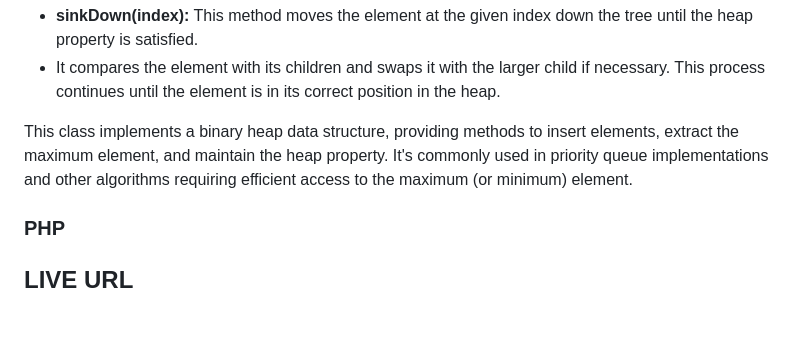
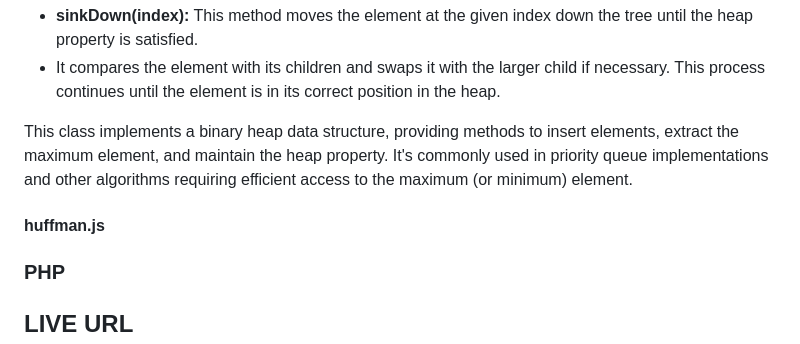
Before and after one commit to BhavdeepSinghNijhawan/Huffman-Encoder-and-Decoder, a Markdown page: README.md, the part around the change. Drawn GitHub-style; blank space fills up the shorter version.

```diff
--- a/README.md
+++ b/README.md
@@ -264,6 +264,10 @@ class BinaryHeap {
 
 This class implements a binary heap data structure, providing methods to insert elements, extract the maximum element, and maintain the heap property. It's commonly used in priority queue implementations and other algorithms requiring efficient access to the maximum (or minimum) element.
 
+#### huffman.js
+
+
+
 ### PHP
 
 ## LIVE URL
```
